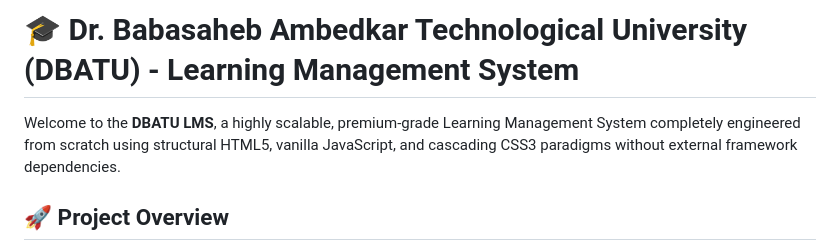
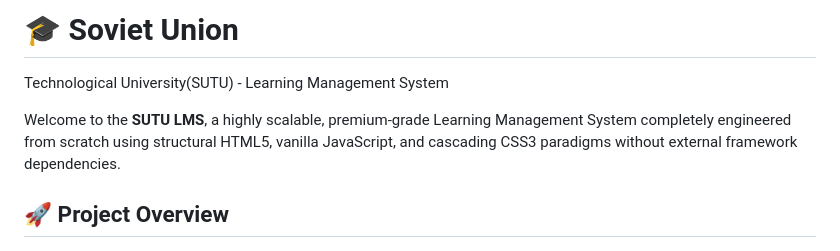
Before and after one commit to StarvingPenguin/SUTU-LMS, a Markdown page: README.md, the part around the change. Rendered like a GitHub page.

```diff
--- a/README.md
+++ b/README.md
@@ -1,6 +1,7 @@
-# 🎓 Dr. Babasaheb Ambedkar Technological University (DBATU) - Learning Management System
+# 🎓 Soviet Union
+Technological University(SUTU) - Learning Management System
 
-Welcome to the **DBATU LMS**, a highly scalable, premium-grade Learning Management System completely engineered from scratch using structural HTML5, vanilla JavaScript, and cascading CSS3 paradigms without external framework dependencies.
+Welcome to the **SUTU LMS**, a highly scalable, premium-grade Learning Management System completely engineered from scratch using structural HTML5, vanilla JavaScript, and cascading CSS3 paradigms without external framework dependencies.
 
 ## 🚀 Project Overview
 This repository contains a full-stack Front-End implementation mapped specifically for university-grade educational frameworks. The system features:
```
